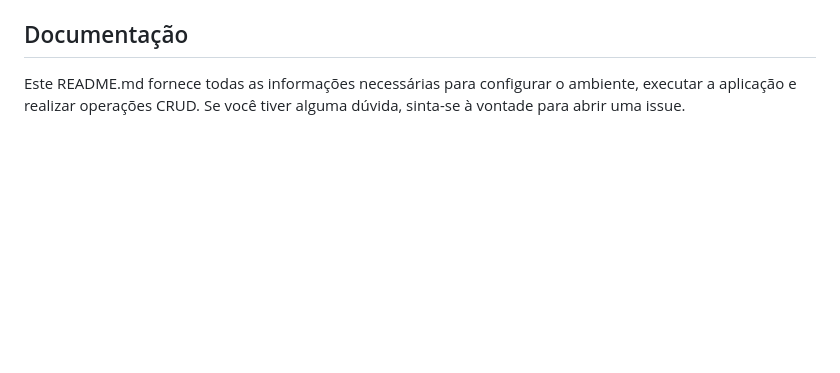
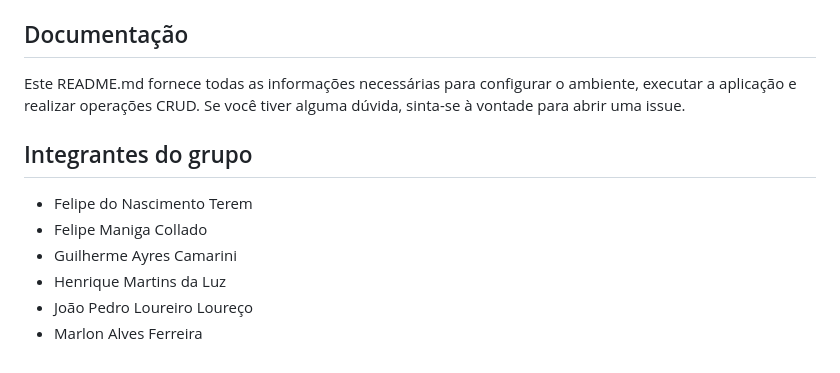
Before and after one commit to henriqluz/Projeto-API-Restful-MongoDB-JS, a Markdown page: README.md, the part around the change. Rendered like a GitHub page; blank space fills up the shorter version.

Commit message:
Quinto commit

```diff
--- a/README.md
+++ b/README.md
@@ -83,3 +83,12 @@ Exemplo para alteração de produto:
 ## Documentação
 
 Este README.md fornece todas as informações necessárias para configurar o ambiente, executar a aplicação e realizar operações CRUD. Se você tiver alguma dúvida, sinta-se à vontade para abrir uma issue.
+
+## Integrantes do grupo
+
+- Felipe do Nascimento Terem
+- Felipe Maniga Collado
+- Guilherme Ayres Camarini
+- Henrique Martins da Luz
+- João Pedro Loureiro Loureço
+- Marlon Alves Ferreira
```
